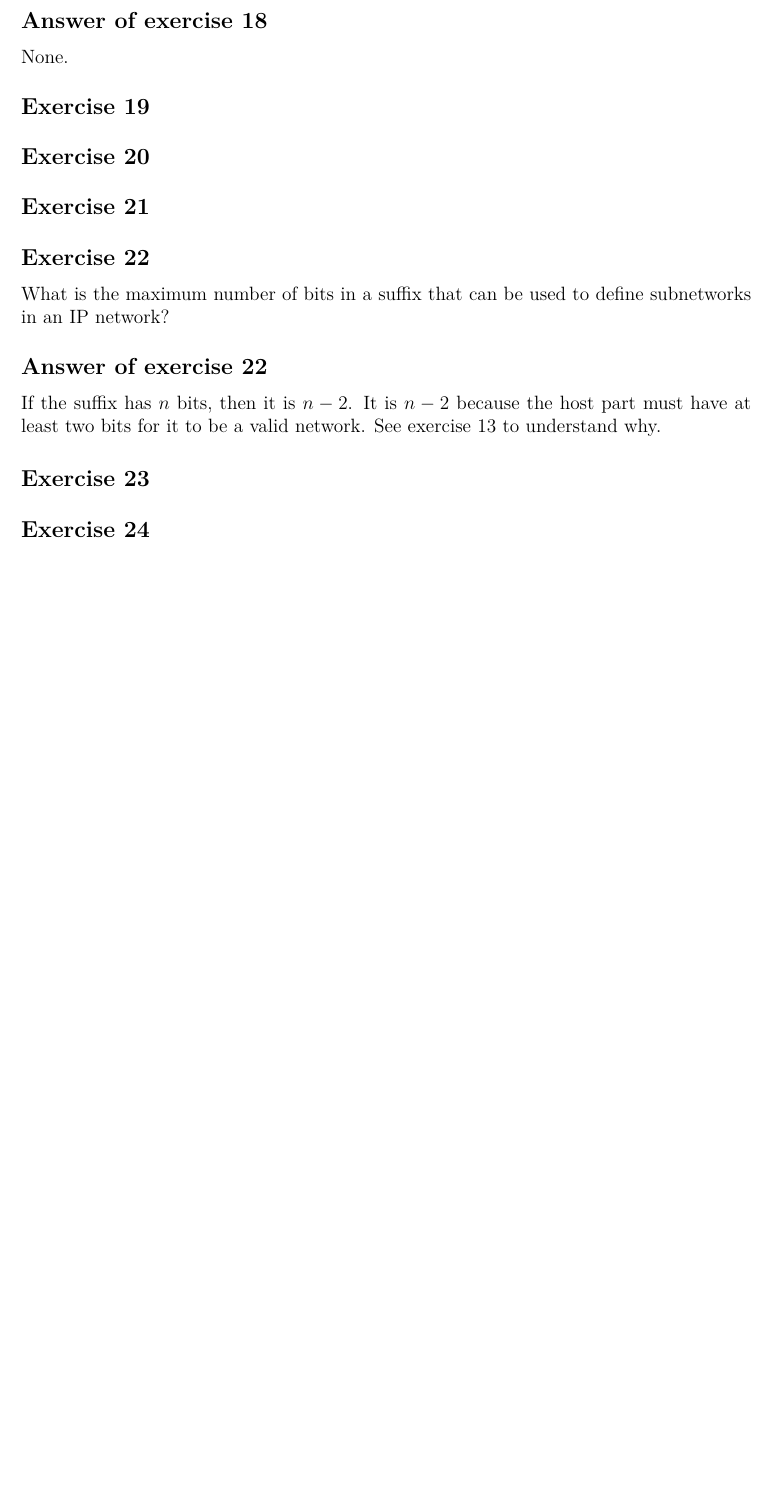
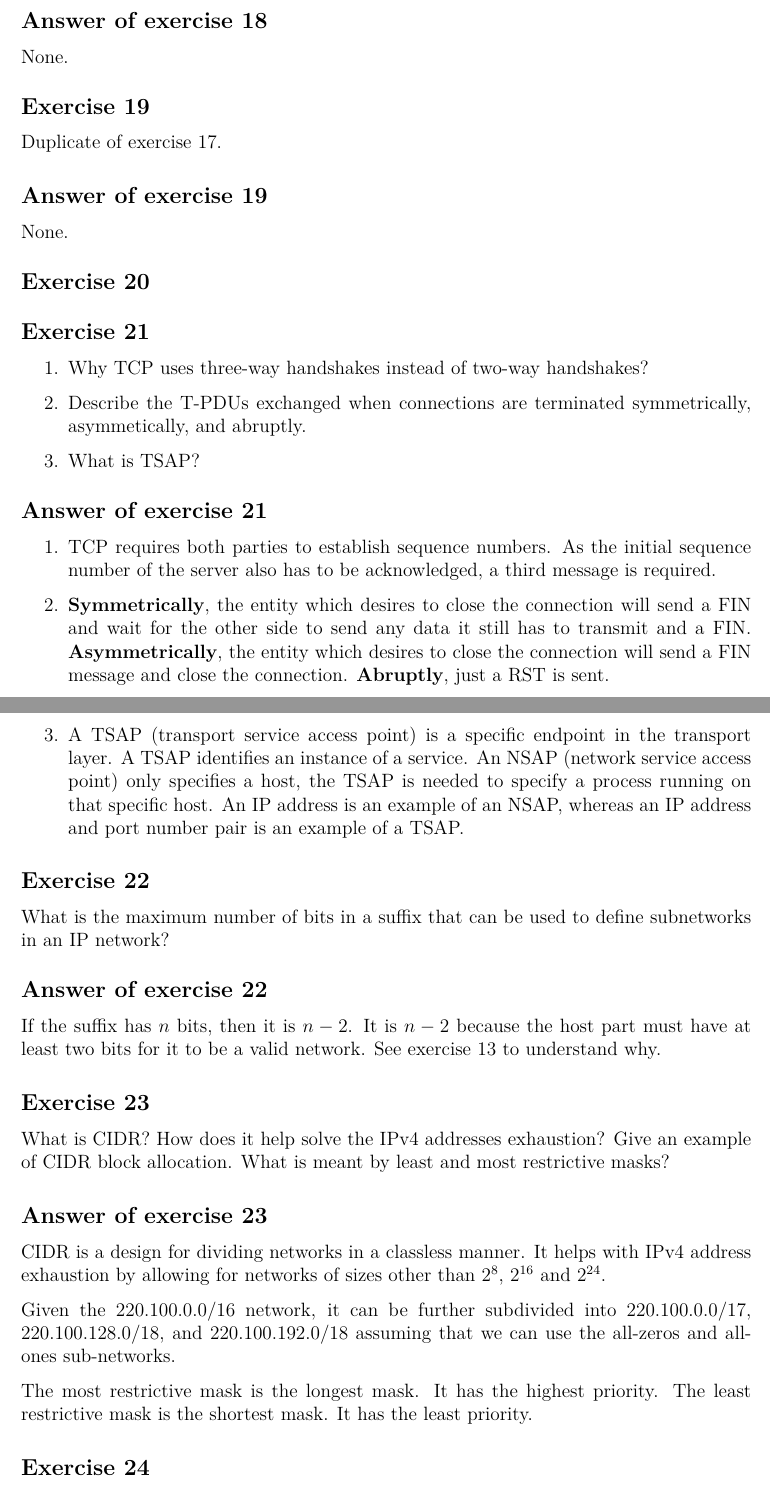
Before and after one commit to bernardosulzbach/notes, a LaTeX thesis (notes.tex, which reads parts/computer-science/computer-networks.tex): part of page 124 of 144 before the commit and two parts of pages 124 and 125 of 145 after it, the two joined at a grey line, cut so that both start at the same text, the shorter picture padded with empty space. Compiled offline with pdfLaTeX; a LaTeX package or settings file that is missing is left out.

Commit message:
Solved some more network exercises

```diff
--- a/parts/computer-science/computer-networks.tex
+++ b/parts/computer-science/computer-networks.tex
@@ -1102,13 +1102,32 @@ None.
 \end{Answer}
 
 \begin{Exercise}
-\end{Exercise}
-
-\begin{Exercise}
-\end{Exercise}
-
-\begin{Exercise}
-\end{Exercise}
+Duplicate of exercise 17.
+\end{Exercise}
+\begin{Answer}
+None.
+\end{Answer}
+
+\begin{Exercise}
+\end{Exercise}
+
+\begin{Exercise}
+\begin{enumerate}
+\item Why TCP uses three-way handshakes instead of two-way handshakes?
+\item Describe the T-PDUs exchanged when connections are terminated symmetrically, asymmetically, and abruptly.
+\item What is TSAP?
+\end{enumerate}
+\end{Exercise}
+\begin{Answer}
+\begin{enumerate}
+\item TCP requires both parties to establish sequence numbers. As the initial sequence number of the server also has to be acknowledged, a third message is required.
+% TODO: review this item.
+\item \textbf{Symmetrically}, the entity which desires to close the connection will send a FIN and wait for the other side to send any data it still has to transmit and a FIN. \textbf{Asymmetrically}, the entity which desires to close the connection will send a FIN message and close the connection. \textbf{Abruptly}, just a RST is sent.
+\item A TSAP (transport service access point) is a specific endpoint in the transport layer. A TSAP identifies an instance of a service.
+An NSAP (network service access point) only specifies a host, the TSAP is needed to specify a process running on that specific host.
+An IP address is an example of an NSAP, whereas an IP address and port number pair is an example of a TSAP.
+\end{enumerate}
+\end{Answer}
 
 \begin{Exercise}
 What is the maximum number of bits in a suffix that can be used to define subnetworks in an IP network?
@@ -1120,7 +1139,19 @@ See exercise 13 to understand why.
 \end{Answer}
 
 \begin{Exercise}
-\end{Exercise}
+What is CIDR? How does it help solve the IPv4 addresses exhaustion?
+Give an example of CIDR block allocation.
+What is meant by least and most restrictive masks?
+\end{Exercise}
+\begin{Answer}
+CIDR is a design for dividing networks in a classless manner.
+It helps with IPv4 address exhaustion by allowing for networks of sizes other than \(2^{8}\), \(2^{16}\) and \(2^{24}\).
+
+Given the 220.100.0.0/16 network, it can be further subdivided into 220.100.0.0/17, 220.100.128.0/18, and 220.100.192.0/18 assuming that we can use the all-zeros and all-ones sub-networks.
+
+The most restrictive mask is the longest mask. It has the highest priority.
+The least restrictive mask is the shortest mask. It has the least priority.
+\end{Answer}
 
 \begin{Exercise}
 \end{Exercise}
```
